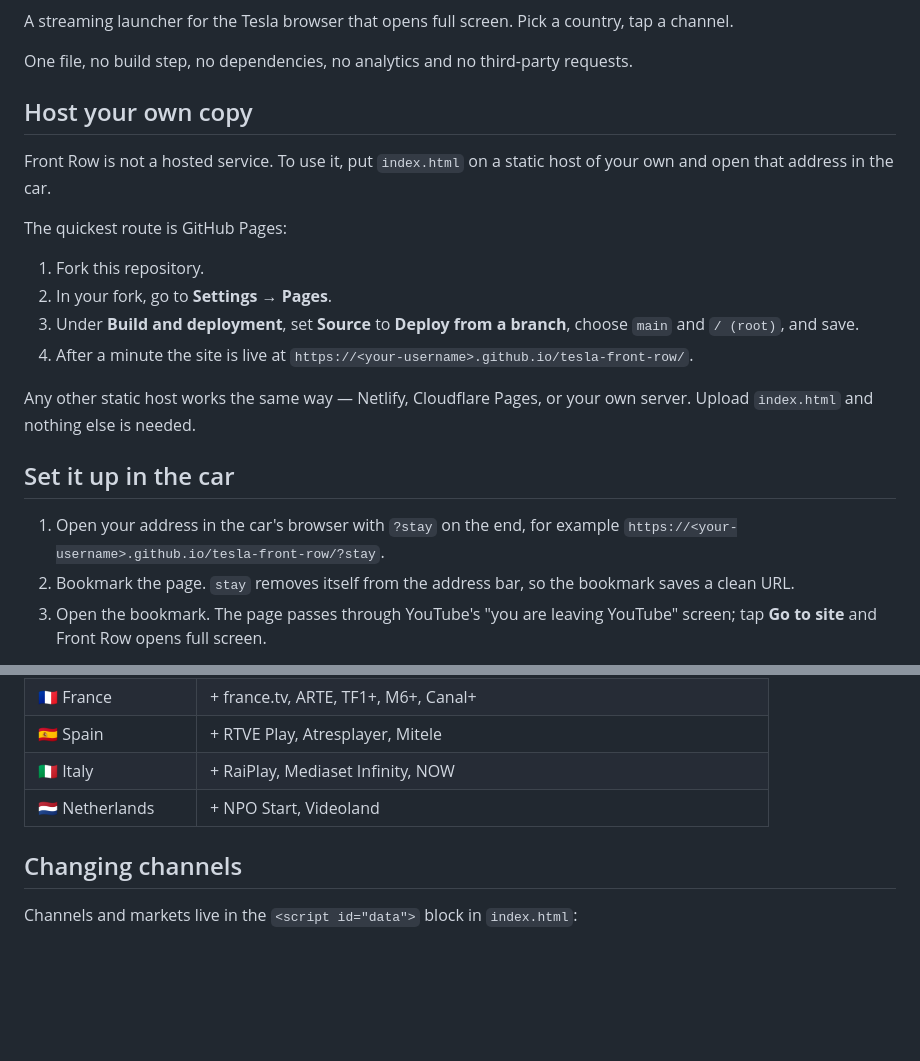
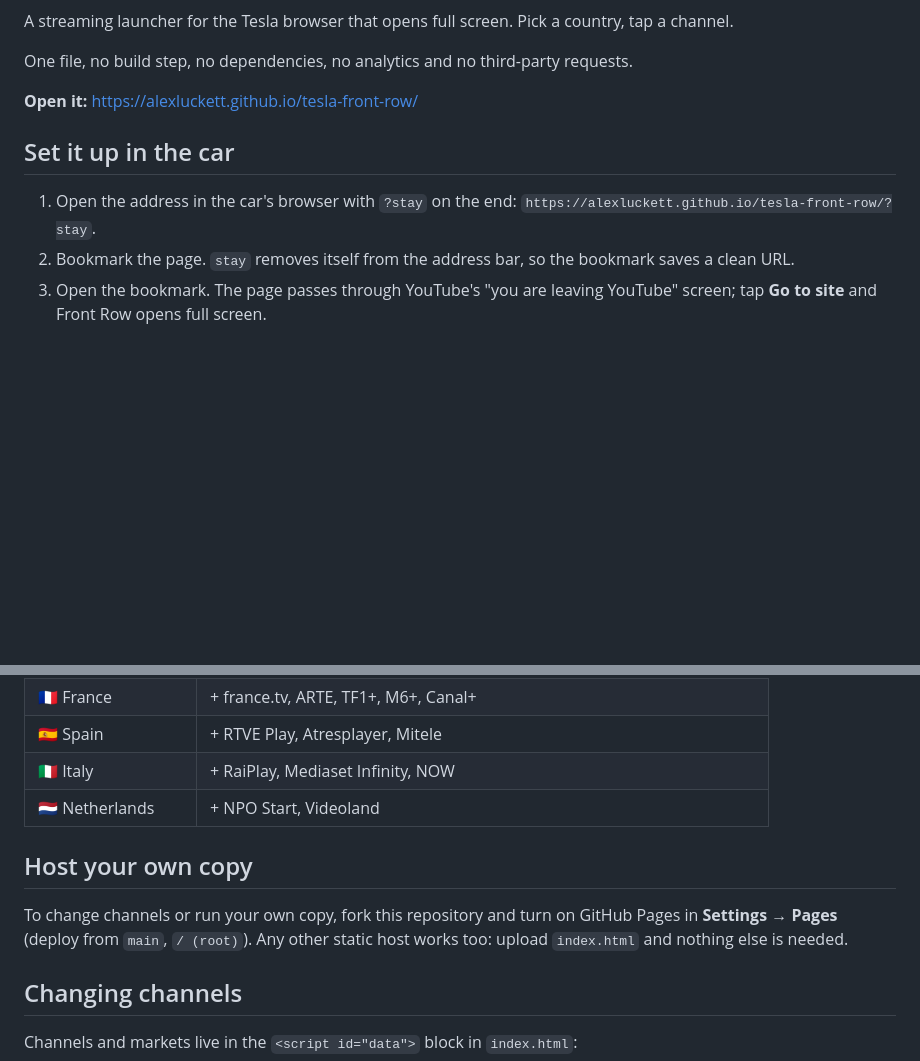
Before and after one commit to alexluckett/tesla-homepage, a Markdown page: README.md, 2 parts joined by grey strips. GitHub-like rendering; blank space fills up the shorter version.

Commit message:
Point the README at the hosted launcher
The launcher is now published with GitHub Pages at
alexluckett.github.io/tesla-front-row, so the car setup uses that
address. Hosting a copy stays as a short section for anyone who wants
to change channels.

```diff
--- a/README.md
+++ b/README.md
@@ -7,26 +7,12 @@ channel.
 
 One file, no build step, no dependencies, no analytics and no third-party requests.
 
-## Host your own copy
-
-Front Row is not a hosted service. To use it, put `index.html` on a static host of your
-own and open that address in the car.
-
-The quickest route is GitHub Pages:
-
-1. Fork this repository.
-2. In your fork, go to **Settings → Pages**.
-3. Under **Build and deployment**, set **Source** to **Deploy from a branch**, choose
-   `main` and `/ (root)`, and save.
-4. After a minute the site is live at `https://<your-username>.github.io/tesla-front-row/`.
-
-Any other static host works the same way — Netlify, Cloudflare Pages, or your own server.
-Upload `index.html` and nothing else is needed.
+**Open it:** <https://alexluckett.github.io/tesla-front-row/>
 
 ## Set it up in the car
 
-1. Open your address in the car's browser with `?stay` on the end, for example
-   `https://<your-username>.github.io/tesla-front-row/?stay`.
+1. Open the address in the car's browser with `?stay` on the end:
+   `https://alexluckett.github.io/tesla-front-row/?stay`.
 2. Bookmark the page. `stay` removes itself from the address bar, so the bookmark saves a
    clean URL.
 3. Open the bookmark. The page passes through YouTube's "you are leaving YouTube" screen;
@@ -80,6 +66,12 @@ Settings are stored in the browser's `localStorage` on the car. There are no coo
 | 🇮🇹 Italy | + RaiPlay, Mediaset Infinity, NOW |
 | 🇳🇱 Netherlands | + NPO Start, Videoland |
 
+## Host your own copy
+
+To change channels or run your own copy, fork this repository and turn on GitHub Pages in
+**Settings → Pages** (deploy from `main`, `/ (root)`). Any other static host works too:
+upload `index.html` and nothing else is needed.
+
 ## Changing channels
 
 Channels and markets live in the `<script id="data">` block in `index.html`:
```
